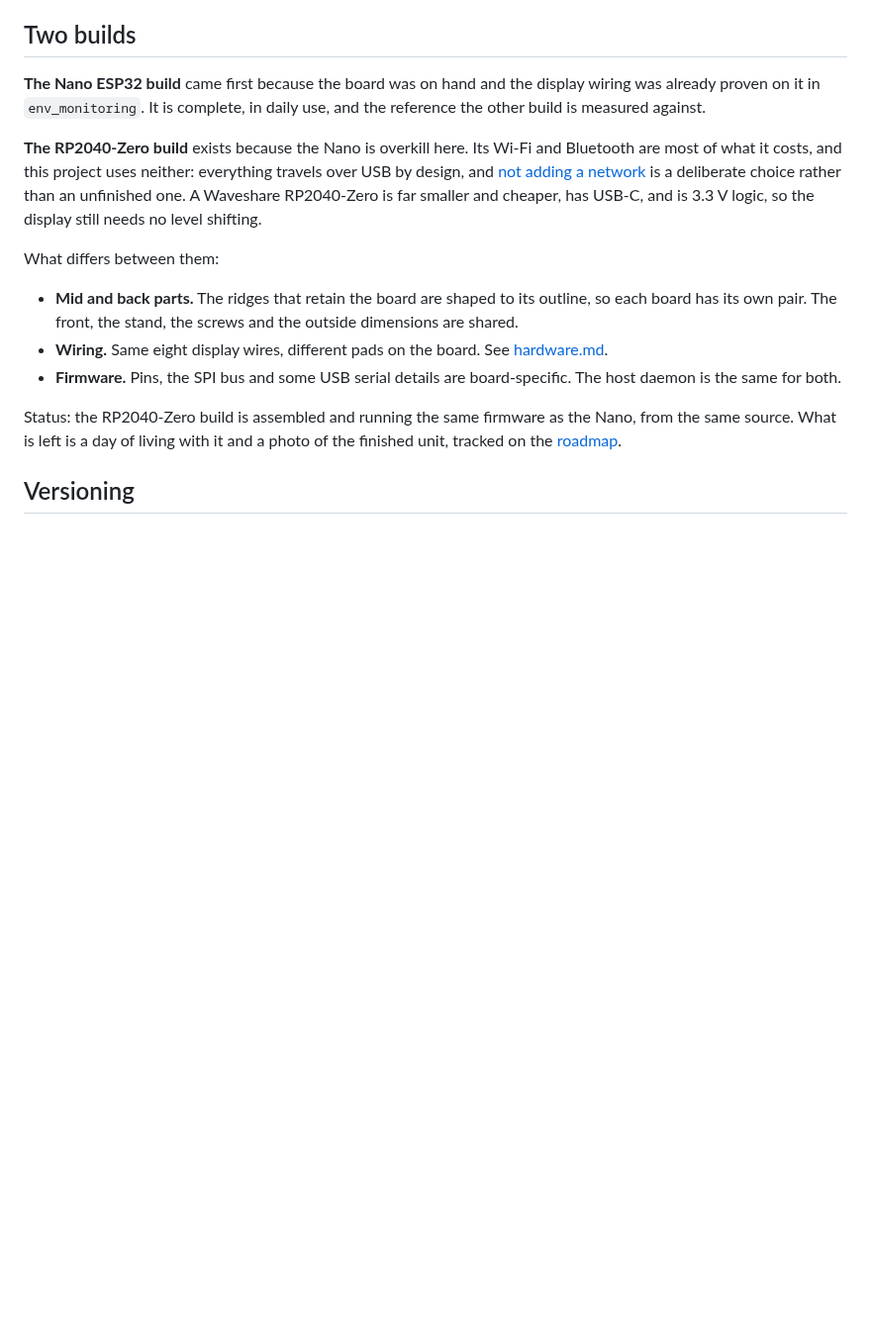
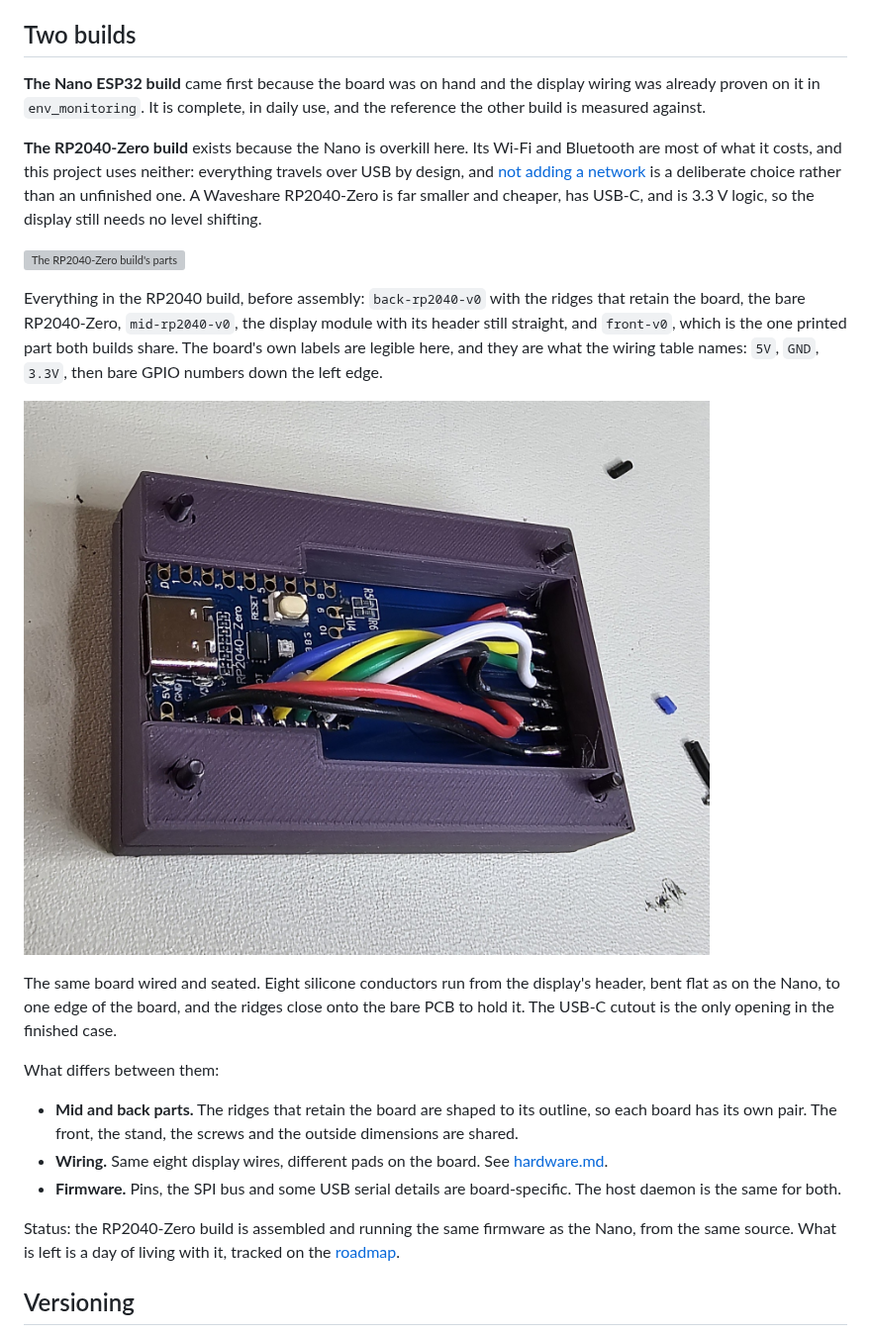
Before and after one commit to kuvychko/session-beacon, a Markdown page: docs/enclosure.md, the part around the change. Shown at 99% size. Drawn GitHub-style; pictures changed too: photos/beacon_rp2040_2.jpg (added); blank space fills up the shorter version; grey boxes are pictures that could not be loaded.

```diff
--- a/docs/enclosure.md
+++ b/docs/enclosure.md
@@ -178,6 +178,20 @@ deliberate choice rather than an unfinished one. A Waveshare RP2040-Zero is far
 and cheaper, has USB-C, and is 3.3 V logic, so the display still needs no level
 shifting.
 
+![The RP2040-Zero build's parts](../photos/beacon_rp2040_1.jpg)
+
+Everything in the RP2040 build, before assembly: `back-rp2040-v0` with the ridges that
+retain the board, the bare RP2040-Zero, `mid-rp2040-v0`, the display module with its
+header still straight, and `front-v0`, which is the one printed part both builds share.
+The board's own labels are legible here, and they are what the wiring table names: `5V`,
+`GND`, `3.3V`, then bare GPIO numbers down the left edge.
+
+![The RP2040-Zero wired into its case](../photos/beacon_rp2040_2.jpg)
+
+The same board wired and seated. Eight silicone conductors run from the display's header,
+bent flat as on the Nano, to one edge of the board, and the ridges close onto the bare
+PCB to hold it. The USB-C cutout is the only opening in the finished case.
+
 What differs between them:
 
 - **Mid and back parts.** The ridges that retain the board are shaped to its outline,
@@ -189,8 +203,8 @@ What differs between them:
   host daemon is the same for both.
 
 Status: the RP2040-Zero build is assembled and running the same firmware as the Nano,
-from the same source. What is left is a day of living with it and a photo of the
-finished unit, tracked on the [roadmap](roadmap.md#next-rp2040-zero-edition).
+from the same source. What is left is a day of living with it, tracked on the
+[roadmap](roadmap.md#next-rp2040-zero-edition).
 
 ## Versioning
 
```
Also changed, not shown: README.md (+7 -0 lines), docs/roadmap.md (+3 -2 lines), 1 other file.
